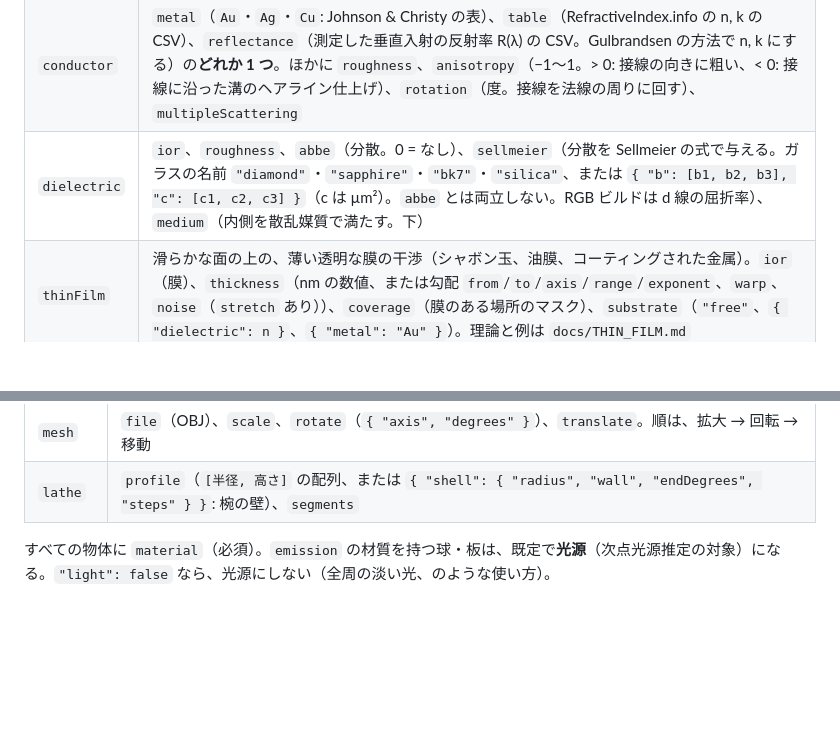
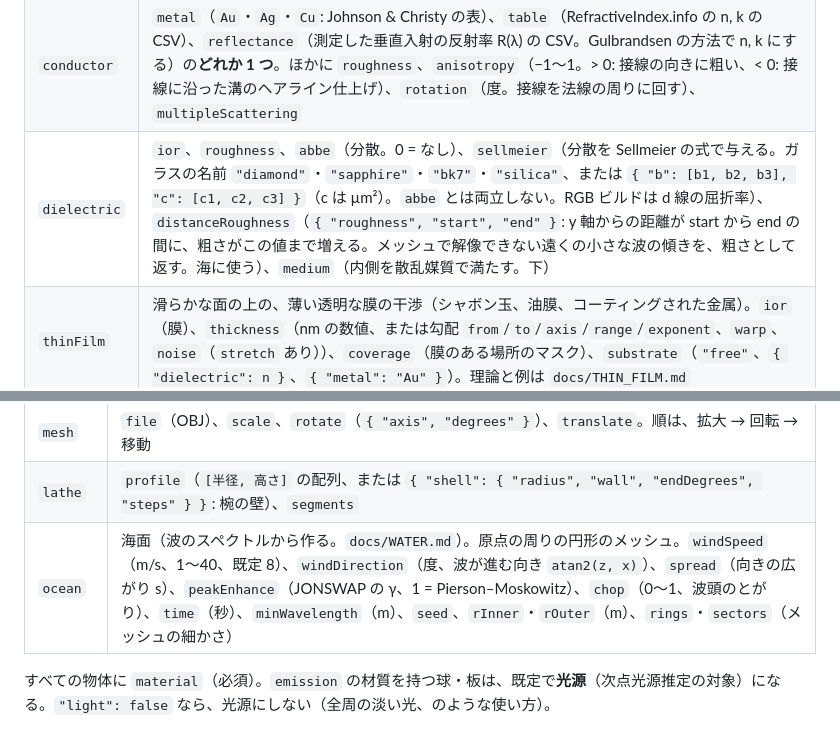
Before and after one commit to Pero1031/GoLD_ray, a Markdown page: docs/SCENE_FILE.md, 2 parts joined by grey strips. Drawn GitHub-style; blank space fills up the shorter version.

```diff
--- a/docs/SCENE_FILE.md
+++ b/docs/SCENE_FILE.md
@@ -63,7 +63,7 @@ Visual Studio では、「プロジェクトのプロパティ → デバッグ
 |---|---|
 | `diffuse` | `albedo`（RGB）、または `reflectance`（測定した反射率 R(λ) の CSV。**どちらか 1 つ**） |
 | `conductor` | `metal`（`Au`・`Ag`・`Cu`: Johnson & Christy の表）、`table`（RefractiveIndex.info の n, k の CSV）、`reflectance`（測定した垂直入射の反射率 R(λ) の CSV。Gulbrandsen の方法で n, k にする）の**どれか 1 つ**。ほかに `roughness`、`anisotropy`（−1〜1。> 0: 接線の向きに粗い、< 0: 接線に沿った溝のヘアライン仕上げ）、`rotation`（度。接線を法線の周りに回す）、`multipleScattering` |
-| `dielectric` | `ior`、`roughness`、`abbe`（分散。0 = なし）、`sellmeier`（分散を Sellmeier の式で与える。ガラスの名前 `"diamond"`・`"sapphire"`・`"bk7"`・`"silica"`、または `{ "b": [b1, b2, b3], "c": [c1, c2, c3] }`（c は µm²）。`abbe` とは両立しない。RGB ビルドは d 線の屈折率）、`medium`（内側を散乱媒質で満たす。下） |
+| `dielectric` | `ior`、`roughness`、`abbe`（分散。0 = なし）、`sellmeier`（分散を Sellmeier の式で与える。ガラスの名前 `"diamond"`・`"sapphire"`・`"bk7"`・`"silica"`、または `{ "b": [b1, b2, b3], "c": [c1, c2, c3] }`（c は µm²）。`abbe` とは両立しない。RGB ビルドは d 線の屈折率）、`distanceRoughness`（`{ "roughness", "start", "end" }`: y 軸からの距離が start から end の間に、粗さがこの値まで増える。メッシュで解像できない遠くの小さな波の傾きを、粗さとして返す。海に使う）、`medium`（内側を散乱媒質で満たす。下） |
 | `thinFilm` | 滑らかな面の上の、薄い透明な膜の干渉（シャボン玉、油膜、コーティングされた金属）。`ior`（膜）、`thickness`（nm の数値、または勾配 `from`/`to`/`axis`/`range`/`exponent`、`warp`、`noise`（`stretch` あり））、`coverage`（膜のある場所のマスク）、`substrate`（`"free"`、`{ "dielectric": n }`、`{ "metal": "Au" }`）。理論と例は `docs/THIN_FILM.md` |
 | `layered` | 透明なコートが、下地の上にある材質（漆を塗った金、車の塗装）。`coat`: `{ "ior", "roughness", "tint", "samples" }`（コートの屈折率、粗さ、法線方向の透過率 RGB（1 = 透明）、1 回の評価での追跡の数）。`base`: `{ "albedo" }`（拡散）または `{ "metal" | "table" | "reflectance", "roughness", "anisotropy", "rotation", "multipleScattering" }`（金属）のどちらか 1 つ。理論と例は `docs/GLOSS.md` |
 | `emission` | `spectrum`、`radiance`、`twoSided` |
@@ -104,6 +104,7 @@ Visual Studio では、「プロジェクトのプロパティ → デバッグ
 | `quad` | `corner`、`edge1`、`edge2`（`cross(edge1, edge2)` の向きに面する） |
 | `mesh` | `file`（OBJ）、`scale`、`rotate`（`{ "axis", "degrees" }`）、`translate`。順は、拡大 → 回転 → 移動 |
 | `lathe` | `profile`（`[半径, 高さ]` の配列、または `{ "shell": { "radius", "wall", "endDegrees", "steps" } }`: 椀の壁）、`segments` |
+| `ocean` | 海面（波のスペクトルから作る。`docs/WATER.md`）。原点の周りの円形のメッシュ。`windSpeed`（m/s、1〜40、既定 8）、`windDirection`（度、波が進む向き `atan2(z, x)`）、`spread`（向きの広がり s）、`peakEnhance`（JONSWAP の γ、1 = Pierson–Moskowitz）、`chop`（0〜1、波頭のとがり）、`time`（秒）、`minWavelength`（m）、`seed`、`rInner`・`rOuter`（m）、`rings`・`sectors`（メッシュの細かさ） |
 
 すべての物体に `material`（必須）。`emission` の材質を持つ球・板は、既定で**光源**（次点光源推定の対象）になる。`"light": false` なら、光源にしない（全周の淡い光、のような使い方）。
 
```
Also changed, not shown: README.md (+2 -1 lines), docs/WATER.md (added, +66 -0 lines), docs/img/water_ocean_sunset.png (added), 13 other files.
